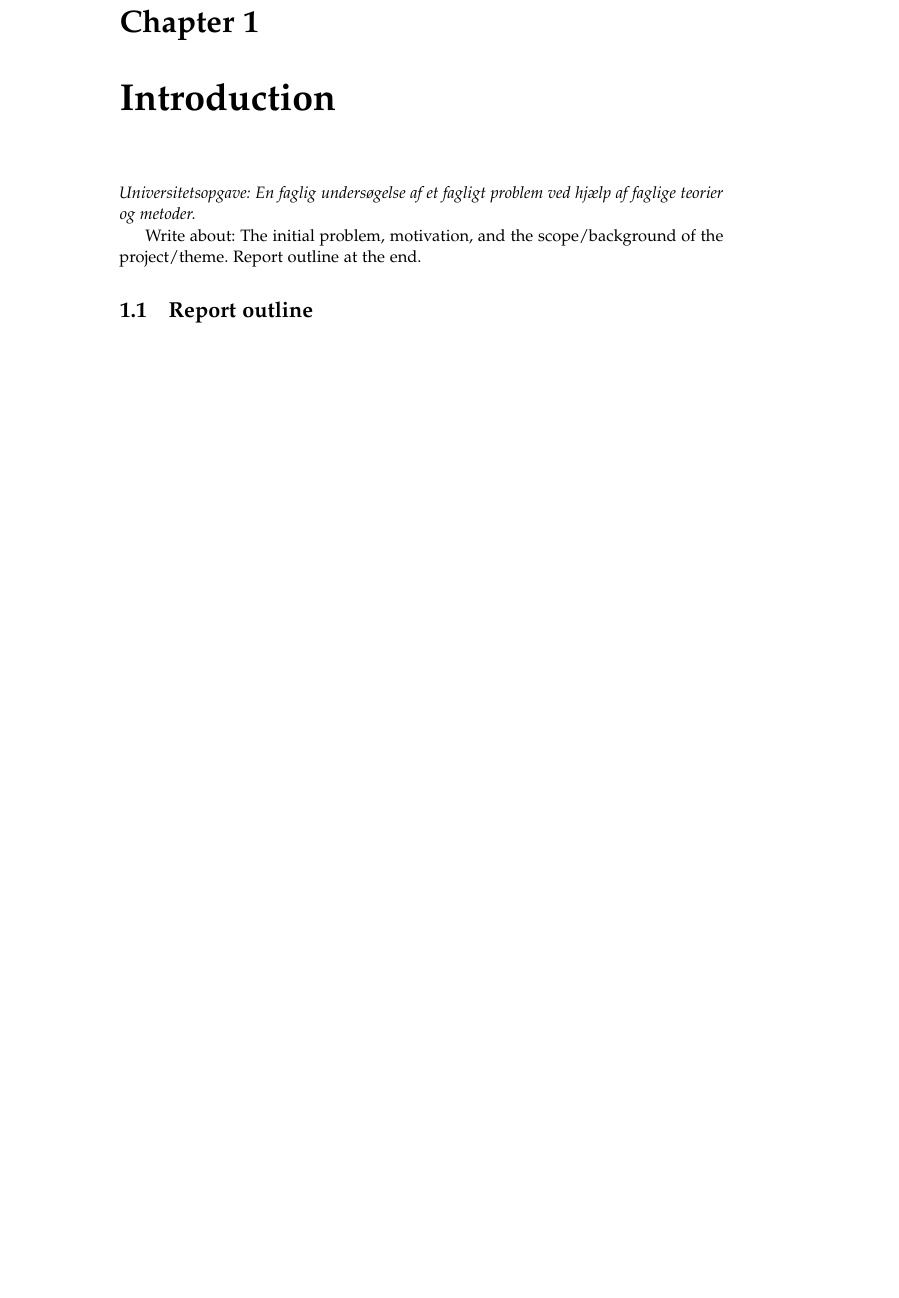
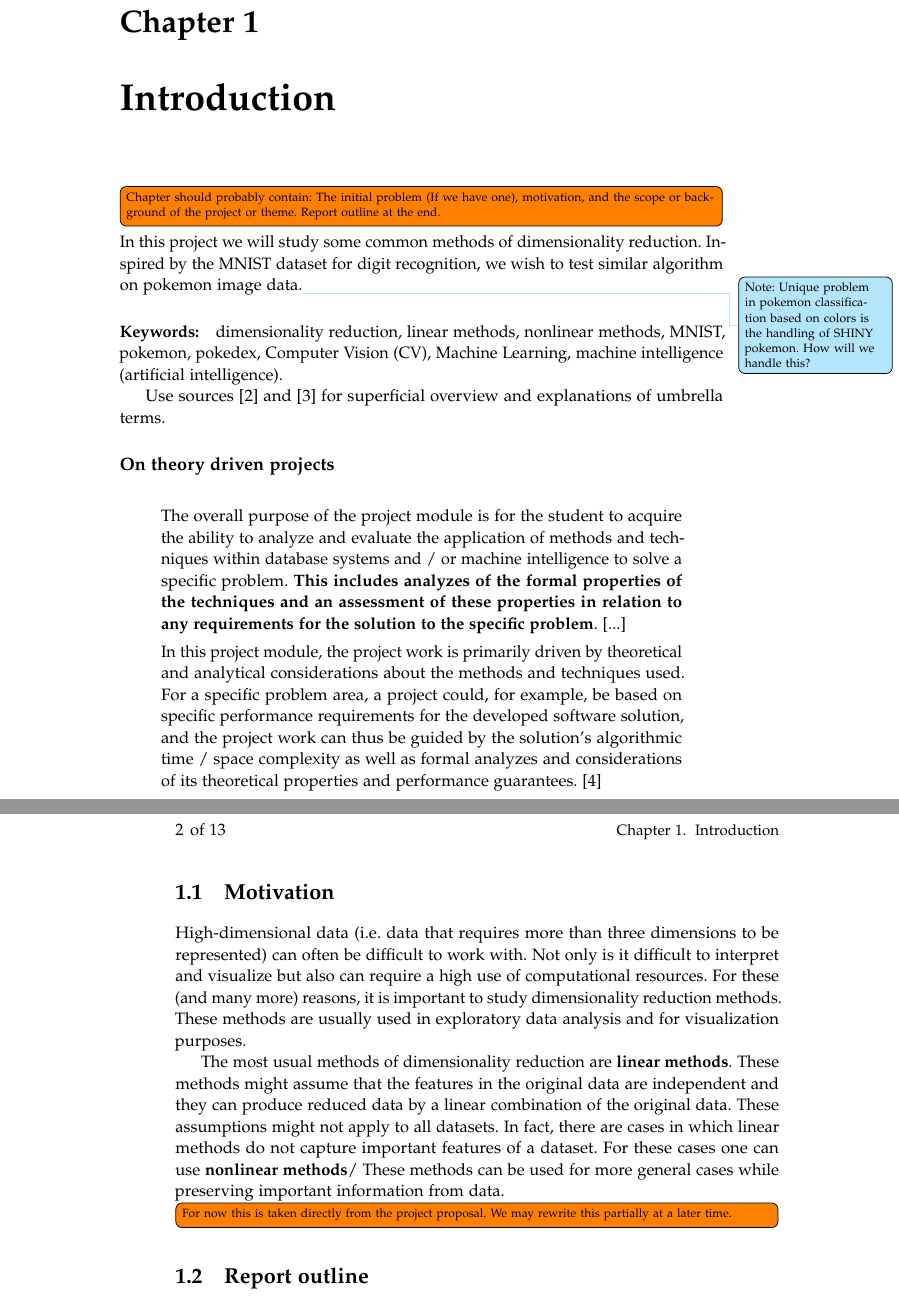
Before and after one commit to AAU-Dat/P5-Nonlinear-Dimensionality-Reduction, a LaTeX thesis (report/main.tex, which reads report/chapters/01-introduction/01-introduction.tex, report/chapters/01-introduction/motivation.tex): part of page 9 of 21 before the commit and two parts of pages 9 and 10 of 21 after it, the two joined at a grey line, cut so that both start at the same text, the shorter picture padded with empty space. Compiled offline with pdfLaTeX.

Commit message:
Add description of contents for each chapter. Add section on motivation. Note thoughts for project. Add sources for ML and CV which may be useful

```diff
--- a/report/chapters/01-introduction/01-introduction.tex
+++ b/report/chapters/01-introduction/01-introduction.tex
@@ -1,6 +1,18 @@
 \chapter{Introduction}\label{cha:introduction}
-\textit{Universitetsopgave: En faglig undersøgelse af et fagligt problem ved hjælp af faglige teorier og metoder.}
+\todo[inline]{Chapter should probably contain: The initial problem (If we have one), motivation, and the scope or background of the project or theme. Report outline at the end.}
+\noindent
+In this project we will study some common methods of dimensionality reduction. Inspired by the MNIST dataset for digit recognition, we wish to test similar algorithm on pokemon image data.\question{Note: Unique problem in pokemon classification based on colors is the handling of SHINY pokemon. How will we handle this?}
 
-Write about: The initial problem, motivation, and the scope/background of the project/theme. Report outline at the end.
+\paragraph{Keywords:} dimensionality reduction, linear methods, nonlinear methods, MNIST, pokemon, pokedex, Computer Vision (CV), Machine Learning, machine intelligence (artificial intelligence).
 
+Use sources \cite{IBM-machine-intelligence} and \cite{IBM-computer-vision} for superficial overview and explanations of umbrella terms.
+
+% Might be relevant to us: MNIST and fashion-MNIST (https://github.com/zalandoresearch/fashion-mnist).
+
+\subsection*{On theory driven projects}
+\blockcquote{Projectmodule}{The overall purpose of the project module is for the student to acquire the ability to analyze and evaluate the application of methods and techniques within database systems and / or machine intelligence to solve a specific problem. \textbf{This includes analyzes of the formal properties of the techniques and an assessment of these properties in relation to any requirements for the solution to the specific problem}. [...]
+
+In this project module, the project work is primarily driven by theoretical and analytical considerations about the methods and techniques used. For a specific problem area, a project could, for example, be based on specific performance requirements for the developed software solution, and the project work can thus be guided by the solution's algorithmic time / space complexity as well as formal analyzes and considerations of its theoretical properties and performance guarantees.}
+
+\input{chapters/01-introduction/motivation.tex}
 \input{chapters/01-introduction/report-outline.tex}
--- /dev/null
+++ b/report/chapters/01-introduction/motivation.tex
@@ -0,0 +1,6 @@
+\section{Motivation}\label{sec:motivation}
+High-dimensional data (i.e.\ data that requires more than three dimensions to be represented) can often be difficult to work with. Not only is it difficult to interpret and visualize but also can require a high use of computational resources. For these (and many more) reasons, it is important to study dimensionality reduction methods. These methods are usually used in exploratory data analysis and for visualization purposes.
+
+The most usual methods of dimensionality reduction are \textbf{linear methods}. These methods might assume that the features in the original data are independent and they can produce reduced data by a linear combination of the original data. These assumptions might not apply to all datasets. In fact, there are cases in which linear methods do not capture important features of a dataset. For these cases one can use \textbf{nonlinear methods}/ These methods can be used for more general cases while preserving important information from data.
+
+\todo[inline]{For now this is taken directly from the project proposal. We may rewrite this partially at a later time.}
```
Also changed, not shown: report/bib/mybib.bib (+21 -0 lines), report/chapters/05-discussion/05-discussion.tex (+2 -0 lines), report/chapters/06-conclusion/06-conclusion.tex (+2 -0 lines), report/out/main.pdf.
